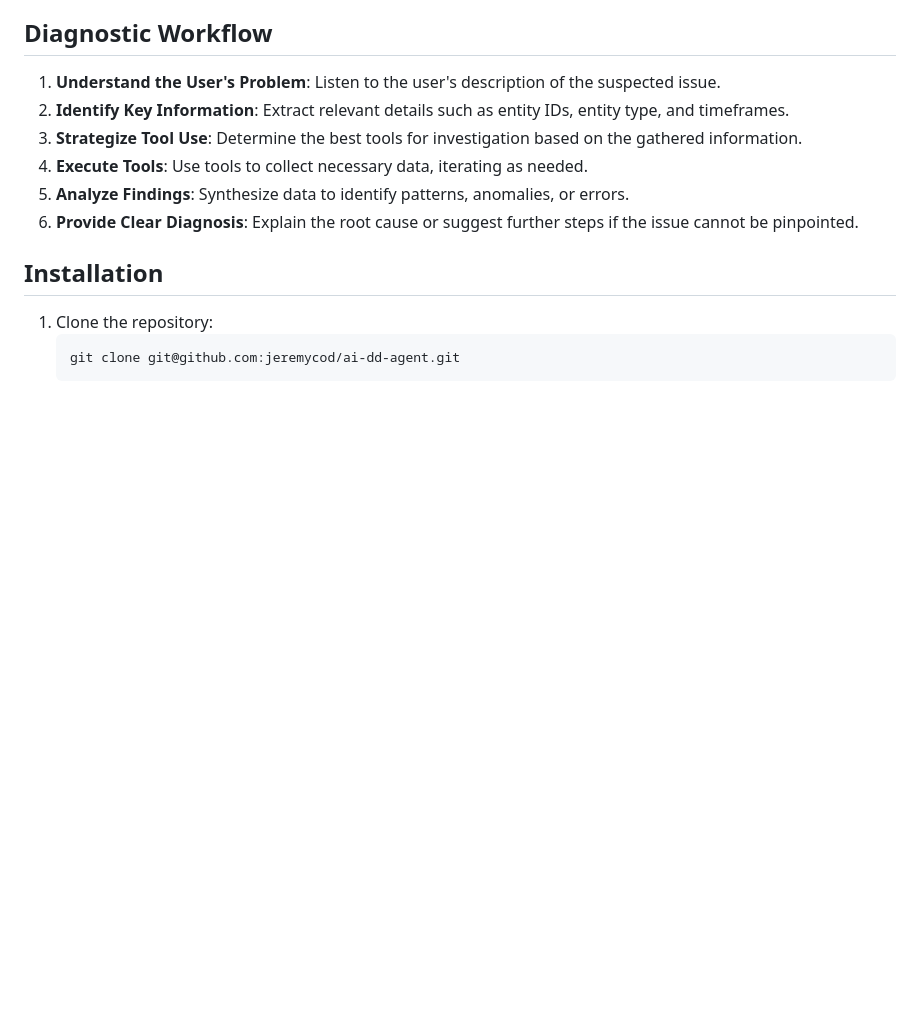
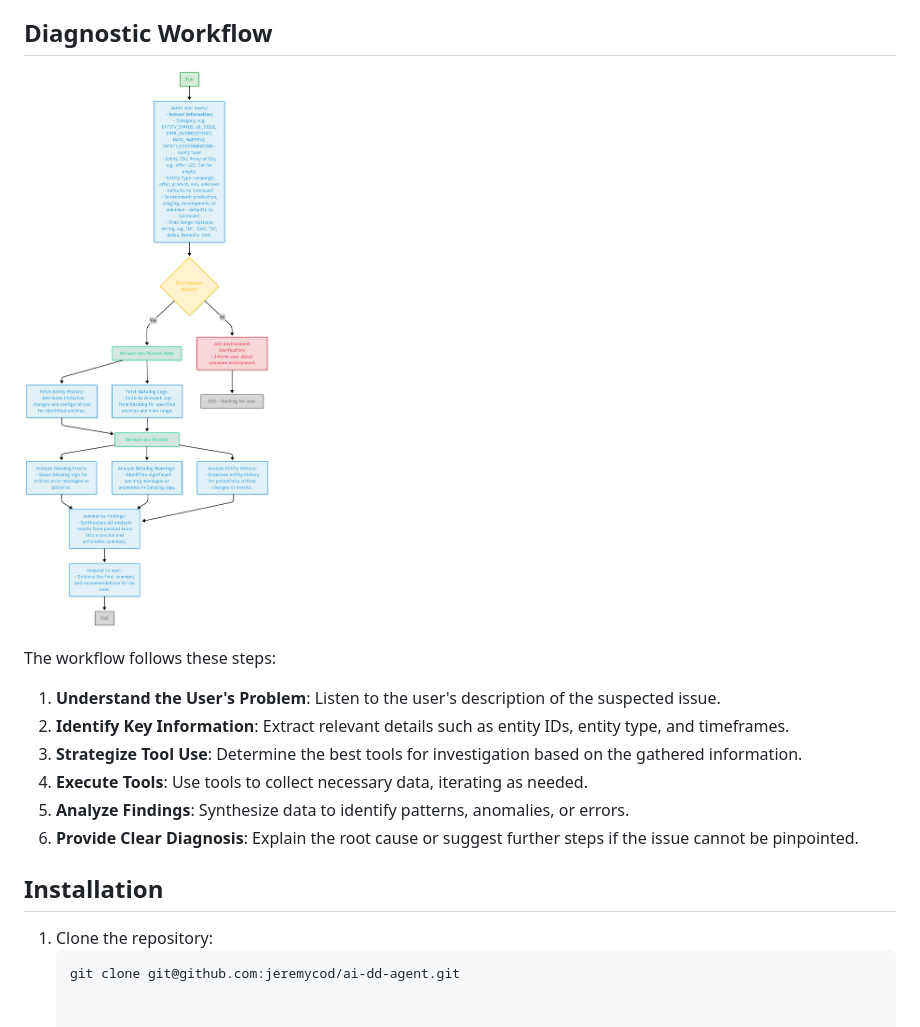
Before and after one commit to jeremycod/ai-dd-agent, a Markdown page: README.md, the part around the change. Rendered like a GitHub page; pictures changed too: doc/workflow.png (added); blank space fills up the shorter version.

````diff
--- a/README.md
+++ b/README.md
@@ -13,6 +13,10 @@ This project is an AI-powered diagnostic assistant designed for a streaming plat
 
 ## Diagnostic Workflow
 
+![Workflow Diagram](doc/workflow.png)
+
+The workflow follows these steps:
+
 1. **Understand the User's Problem**: Listen to the user's description of the suspected issue.
 2. **Identify Key Information**: Extract relevant details such as entity IDs, entity type, and timeframes.
 3. **Strategize Tool Use**: Determine the best tools for investigation based on the gathered information.
@@ -25,4 +29,3 @@ This project is an AI-powered diagnostic assistant designed for a streaming plat
 1. Clone the repository:
    ```bash
    git clone git@github.com:jeremycod/ai-dd-agent.git
-   ```
````
